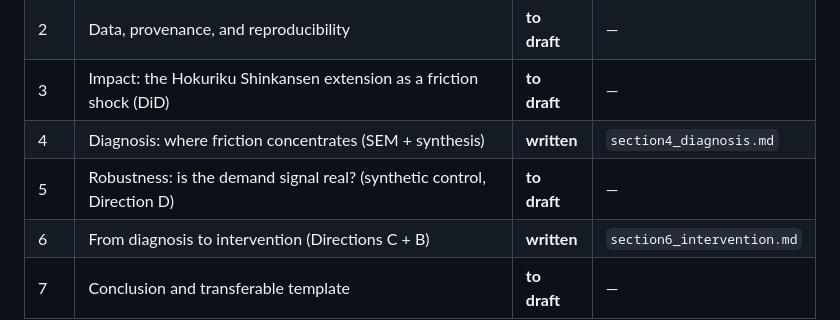
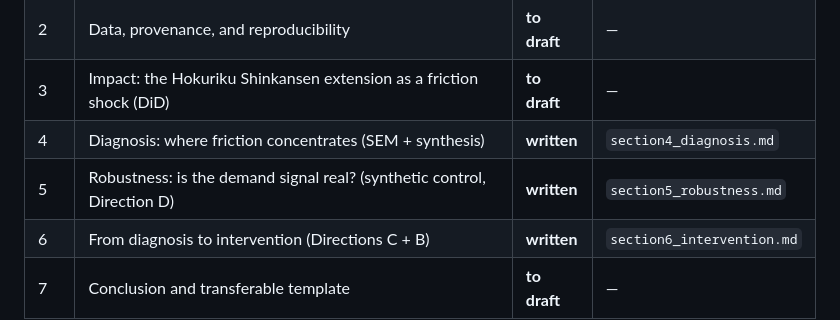
Before and after one commit to andrew-verde/english-fukui-tourism, a Markdown page: docs/thesis/thesis_master.md, the part around the change. Rendered like a GitHub page.

```diff
--- a/docs/thesis/thesis_master.md
+++ b/docs/thesis/thesis_master.md
@@ -35,7 +35,7 @@ nudge pilot tests the fix at its causal joint (Direction B).
 | 2 | Data, provenance, and reproducibility | **to draft** | — |
 | 3 | Impact: the Hokuriku Shinkansen extension as a friction shock (DiD) | **to draft** | — |
 | 4 | Diagnosis: where friction concentrates (SEM + synthesis) | **written** | `section4_diagnosis.md` |
-| 5 | Robustness: is the demand signal real? (synthetic control, Direction D) | **to draft** | — |
+| 5 | Robustness: is the demand signal real? (synthetic control, Direction D) | **written** | `section5_robustness.md` |
 | 6 | From diagnosis to intervention (Directions C + B) | **written** | `section6_intervention.md` |
 | 7 | Conclusion and transferable template | **to draft** | — |
 
```
Also changed, not shown: docs/adr/0010-chapter5-robustness-drafting.md (added, +57 -0 lines), docs/thesis/section5_robustness.md (added, +116 -0 lines).
